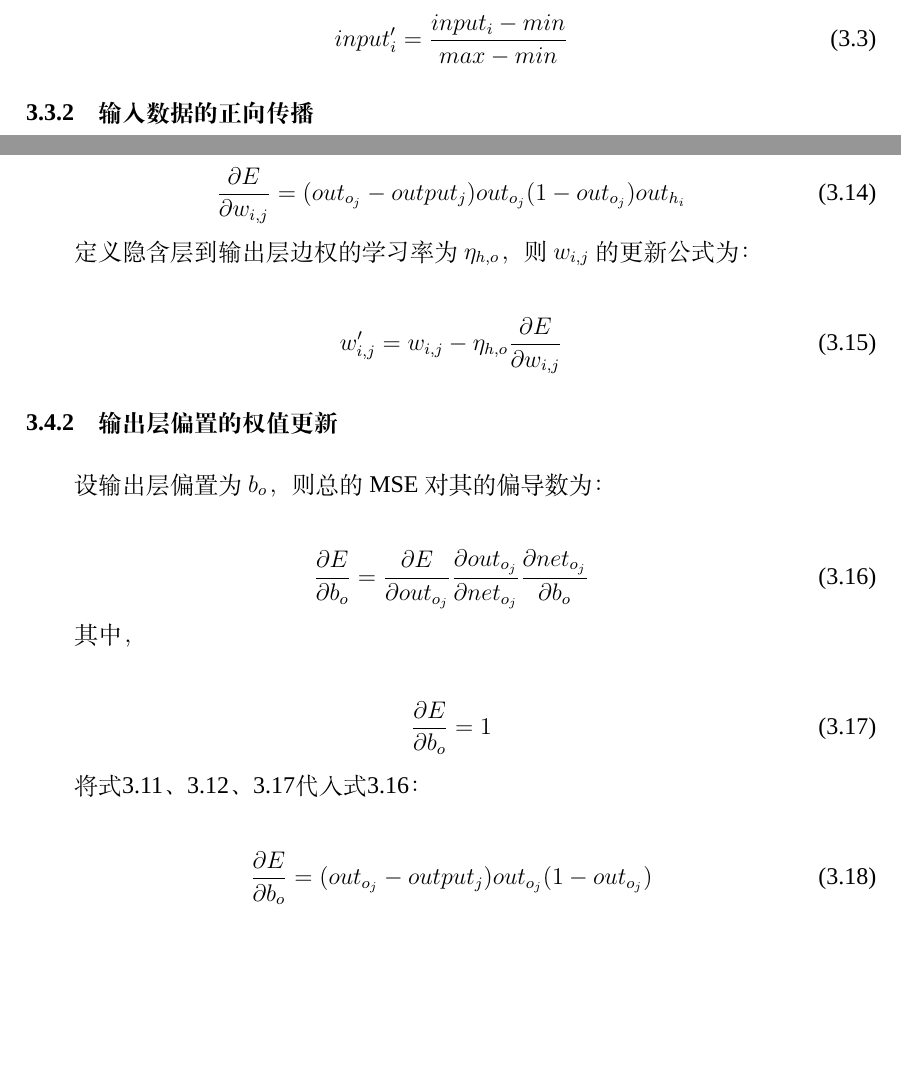
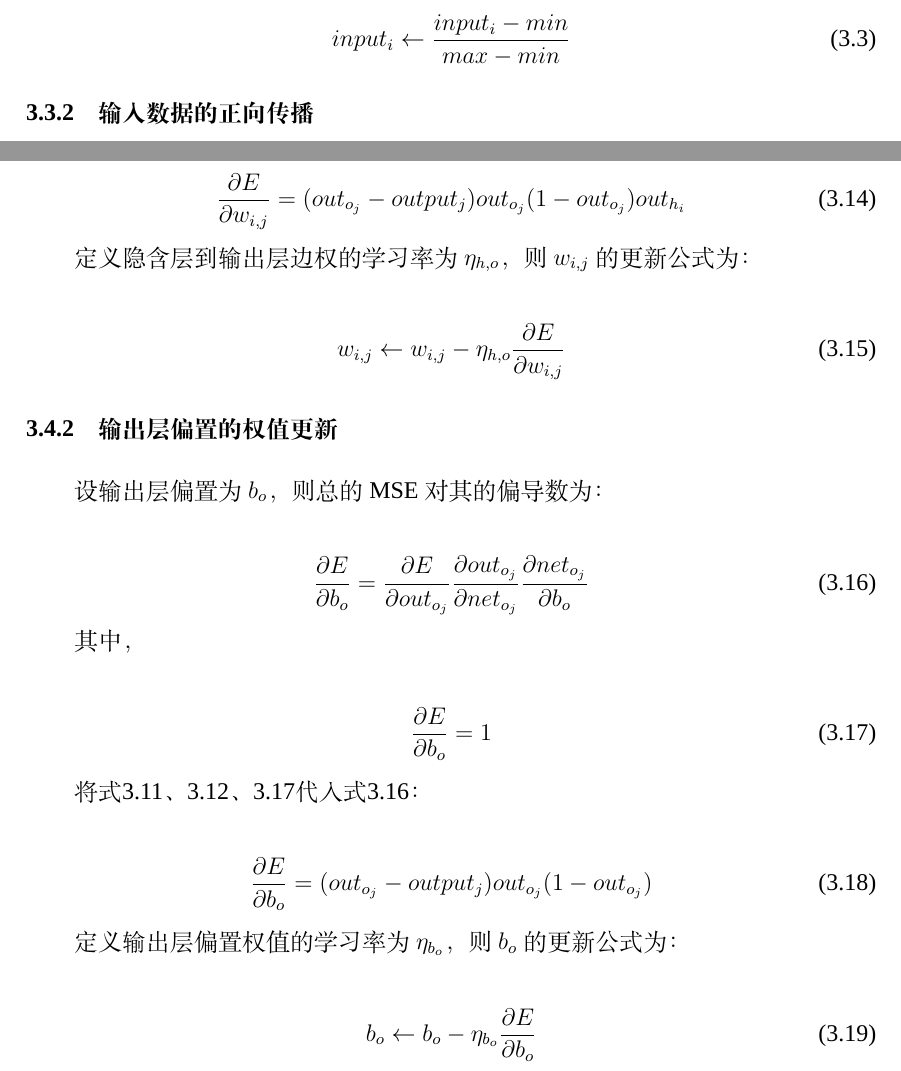
Before and after one commit to qpswwww/c_course_project, a LaTeX thesis (cppproj_report.tex): two parts of pages 11 and 13 of 18, joined at a grey line, cut so that both start at the same text, the shorter picture padded with empty space. Compiled offline with XeLaTeX; a missing font is replaced by an installed copy or a similar font.

Commit message:
update report 2

```diff
--- a/cppproj_report.tex
+++ b/cppproj_report.tex
@@ -129,7 +129,7 @@
       则该数据的第$i$维灰度值归一化为：
 
       \begin{equation}
-        input'_{i}=\frac{input_{i}-min}{max-min}
+        input_{i}\gets \frac{input_{i}-min}{max-min}
       \end{equation}
 
     \subsection{输入数据的正向传播}
@@ -247,7 +247,7 @@
       定义隐含层到输出层边权的学习率为$\eta_{h,o}$，则$w_{i,j}$的更新公式为：
 
       \begin{equation}
-        w'_{i,j}=w_{i,j}-\eta_{h,o}\frac{\partial{E}}{\partial{w_{i,j}}}
+        w_{i,j}\gets w_{i,j}-\eta_{h,o}\frac{\partial{E}}{\partial{w_{i,j}}}
       \end{equation}
 
     \subsection{输出层偏置的权值更新}
@@ -273,6 +273,12 @@
       \begin{equation}
         \frac{\partial{E}}{\partial{b_o}}=
         (out_{o_j}-output_j)out_{o_j}(1-out_{o_j})
+      \end{equation}
+
+      定义输出层偏置权值的学习率为$\eta_{b_o}$，则$b_o$的更新公式为：
+
+      \begin{equation}
+        b_o\gets b_o-\eta_{b_o}\frac{\partial{E}}{\partial{b_o}}
       \end{equation}
 
 %%%============================================================================================================%%%
```
Also changed, not shown: cppproj_report.pdf, 3 other files.
